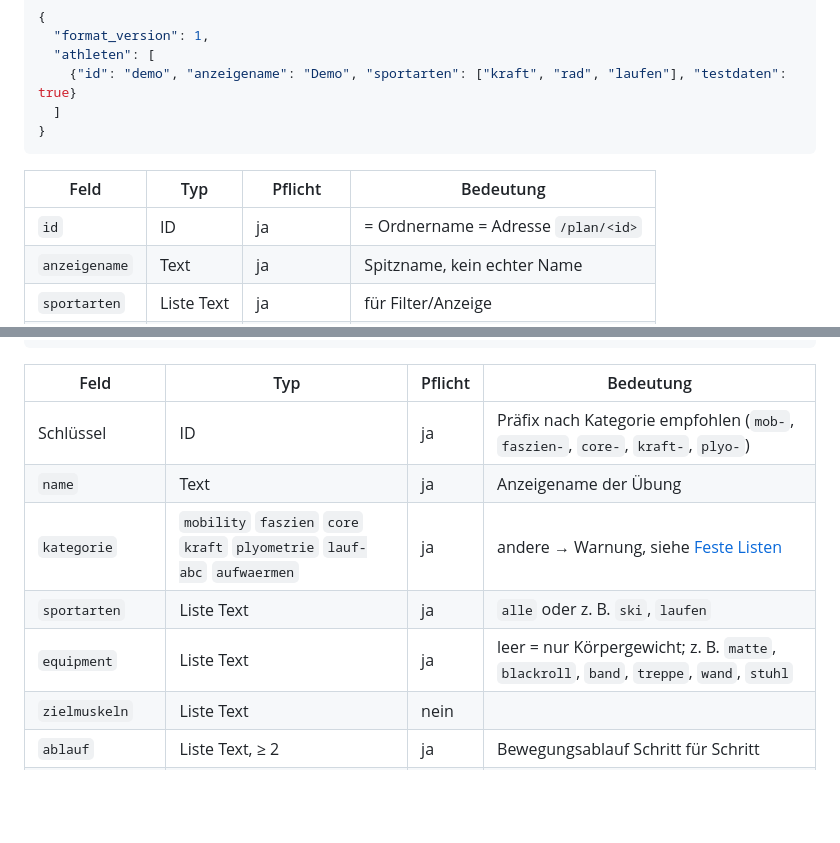
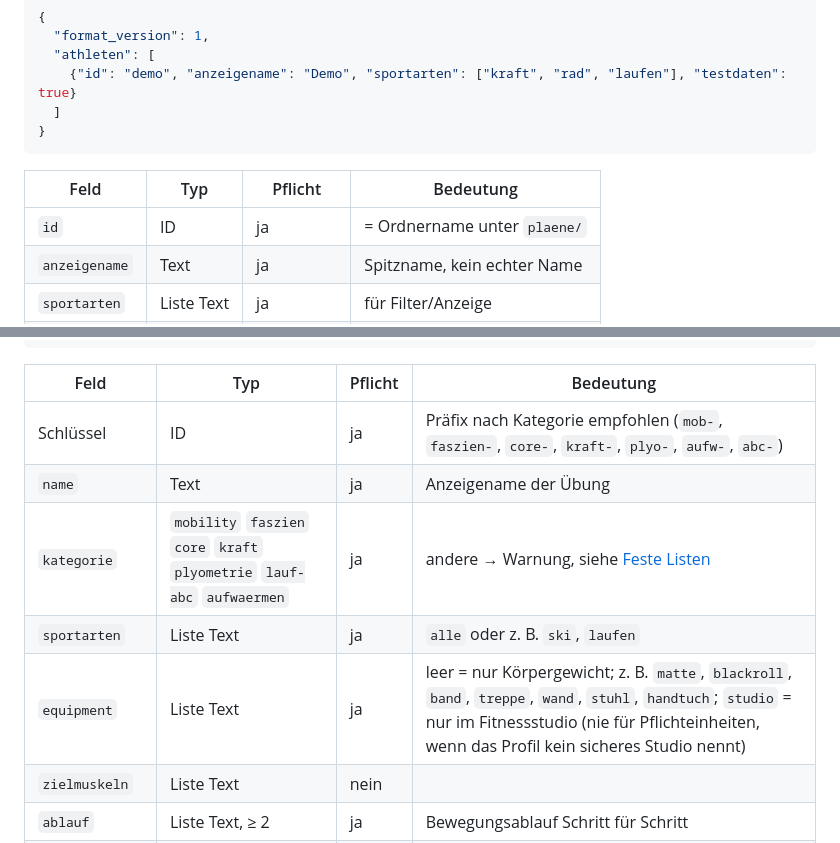
Before and after one commit to davidfuchs1/training-app, a Markdown page: docs/datenformat.md, 2 parts joined by grey strips. Rendered like a GitHub page; blank space fills up the shorter version.

```diff
--- a/docs/datenformat.md
+++ b/docs/datenformat.md
@@ -63,7 +63,7 @@ python3 tools/pruefen.py --plan ../plan-<id> --uebungen plaene/uebungen.json  #
 
 | Feld | Typ | Pflicht | Bedeutung |
 |---|---|---|---|
-| `id` | ID | ja | = Ordnername = Adresse `/plan/<id>` |
+| `id` | ID | ja | = Ordnername unter `plaene/` |
 | `anzeigename` | Text | ja | Spitzname, kein echter Name |
 | `sportarten` | Liste Text | ja | für Filter/Anzeige |
 | `testdaten` | bool | nein (false) | Testathlet, nicht coachen |
@@ -115,11 +115,11 @@ entsprechen. Repo-Name: `plan-<id>`.
 
 | Feld | Typ | Pflicht | Bedeutung |
 |---|---|---|---|
-| Schlüssel | ID | ja | Präfix nach Kategorie empfohlen (`mob-`, `faszien-`, `core-`, `kraft-`, `plyo-`) |
+| Schlüssel | ID | ja | Präfix nach Kategorie empfohlen (`mob-`, `faszien-`, `core-`, `kraft-`, `plyo-`, `aufw-`, `abc-`) |
 | `name` | Text | ja | Anzeigename der Übung |
 | `kategorie` | `mobility` `faszien` `core` `kraft` `plyometrie` `lauf-abc` `aufwaermen` | ja | andere → Warnung, siehe [Feste Listen](#feste-listen-und-neue-einträge) |
 | `sportarten` | Liste Text | ja | `alle` oder z. B. `ski`, `laufen` |
-| `equipment` | Liste Text | ja | leer = nur Körpergewicht; z. B. `matte`, `blackroll`, `band`, `treppe`, `wand`, `stuhl` |
+| `equipment` | Liste Text | ja | leer = nur Körpergewicht; z. B. `matte`, `blackroll`, `band`, `treppe`, `wand`, `stuhl`, `handtuch`; `studio` = nur im Fitnessstudio (nie für Pflichteinheiten, wenn das Profil kein sicheres Studio nennt) |
 | `zielmuskeln` | Liste Text | nein | |
 | `ablauf` | Liste Text, ≥ 2 | ja | Bewegungsablauf Schritt für Schritt |
 | `hinweise` | Liste Text | nein | Atmung, Fokus, Tempo |
```
Also changed, not shown: CLAUDE.md (+5 -3 lines).
